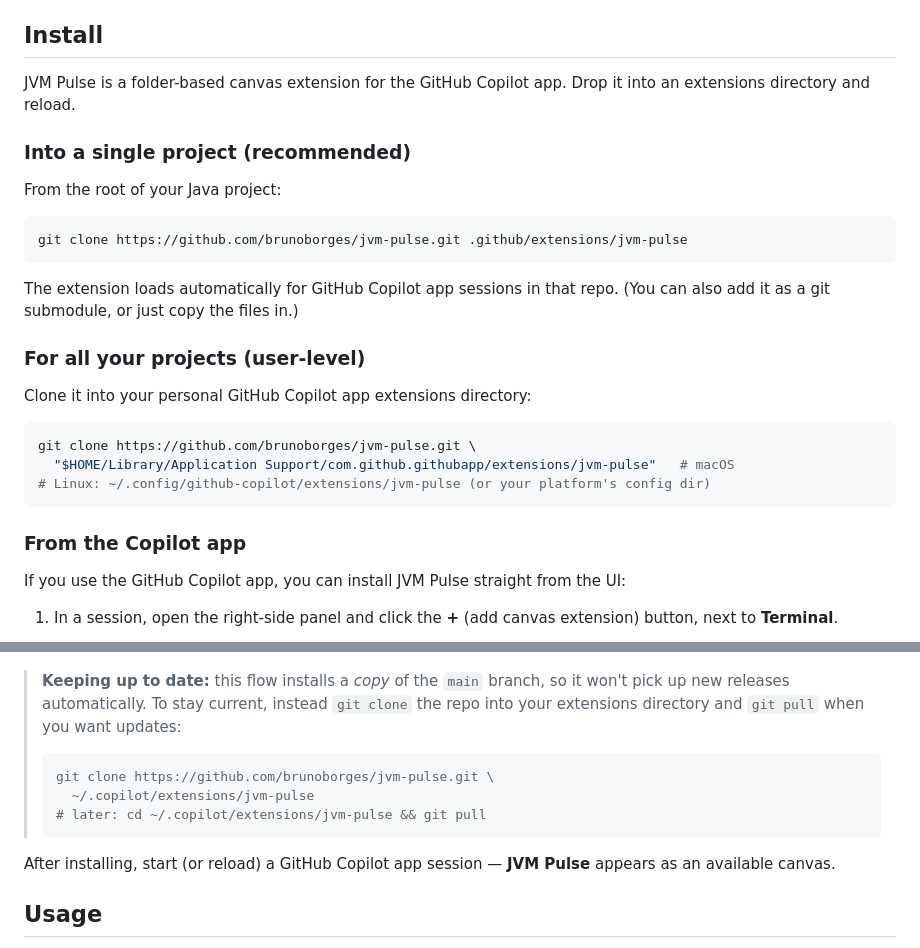
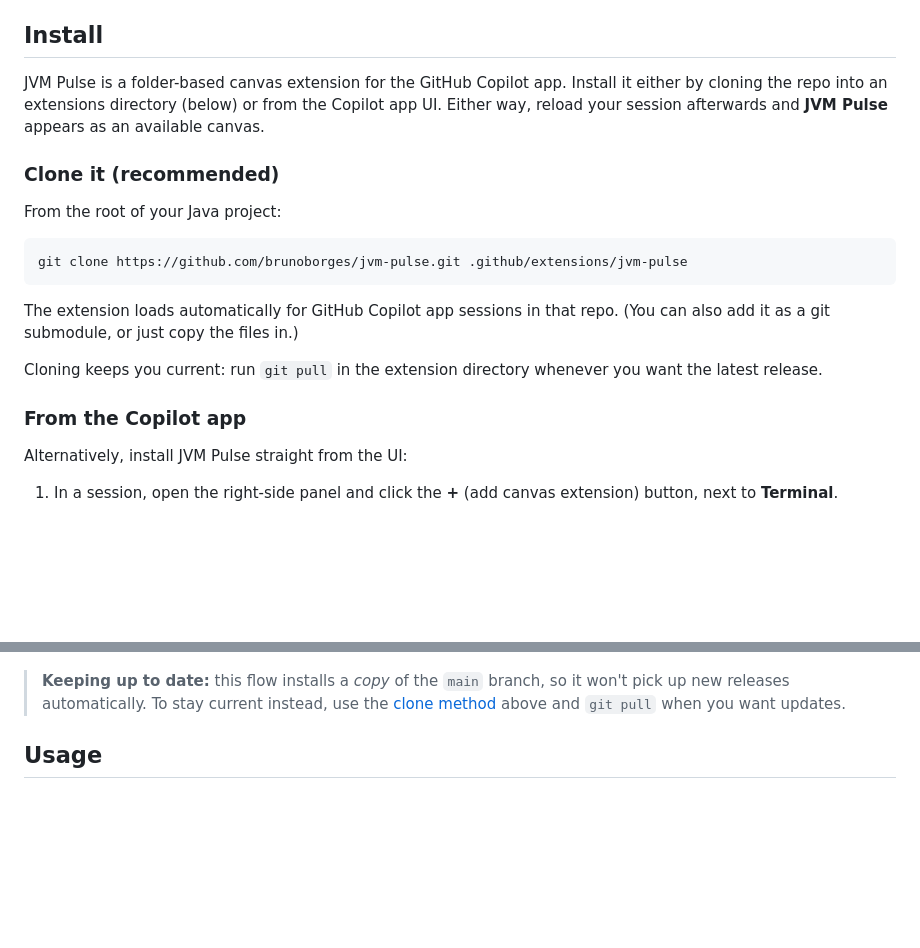
Before and after one commit to brunoborges/jvm-pulse, a Markdown page: README.md, 2 parts joined by grey strips. Drawn GitHub-style; blank space fills up the shorter version.

Commit message:
docs: streamline README install section (#8)
Remove the user-level install instructions and consolidate the section
around two parallel paths (clone vs. Copilot app UI), deduplicating the
update guidance.


Copilot-Session: 64d87914-f5af-4270-a668-31da63d969af

Co-authored-by: Copilot App <223556219+Copilot@users.noreply.github.com>

````diff
--- a/README.md
+++ b/README.md
@@ -44,10 +44,12 @@ locations; inspect them with the `tool_status` canvas action.
 
 ## Install
 
-JVM Pulse is a folder-based canvas extension for the GitHub Copilot app. Drop it
-into an extensions directory and reload.
+JVM Pulse is a folder-based canvas extension for the GitHub Copilot app. Install
+it either by cloning the repo into an extensions directory (below) or from the
+Copilot app UI. Either way, reload your session afterwards and **JVM Pulse**
+appears as an available canvas.
 
-### Into a single project (recommended)
+### Clone it (recommended)
 
 From the root of your Java project:
 
@@ -58,19 +60,12 @@ git clone https://github.com/brunoborges/jvm-pulse.git .github/extensions/jvm-pu
 The extension loads automatically for GitHub Copilot app sessions in that repo. (You can
 also add it as a git submodule, or just copy the files in.)
 
-### For all your projects (user-level)
-
-Clone it into your personal GitHub Copilot app extensions directory:
-
-```bash
-git clone https://github.com/brunoborges/jvm-pulse.git \
-  "$HOME/Library/Application Support/com.github.githubapp/extensions/jvm-pulse"   # macOS
-# Linux: ~/.config/github-copilot/extensions/jvm-pulse (or your platform's config dir)
-```
+Cloning keeps you current: run `git pull` in the extension directory whenever you
+want the latest release.
 
 ### From the Copilot app
 
-If you use the GitHub Copilot app, you can install JVM Pulse straight from the UI:
+Alternatively, install JVM Pulse straight from the UI:
 
 1. In a session, open the right-side panel and click the **+** (add canvas
    extension) button, next to **Terminal**.
@@ -89,17 +84,8 @@ If you use the GitHub Copilot app, you can install JVM Pulse straight from the U
    ![Install location](docs/install-3-location.png)
 
 > **Keeping up to date:** this flow installs a *copy* of the `main` branch, so it
-> won't pick up new releases automatically. To stay current, instead `git clone`
-> the repo into your extensions directory and `git pull` when you want updates:
->
-> ```bash
-> git clone https://github.com/brunoborges/jvm-pulse.git \
->   ~/.copilot/extensions/jvm-pulse
-> # later: cd ~/.copilot/extensions/jvm-pulse && git pull
-> ```
-
-After installing, start (or reload) a GitHub Copilot app session — **JVM Pulse**
-appears as an available canvas.
+> won't pick up new releases automatically. To stay current instead, use the
+> [clone method](#clone-it-recommended) above and `git pull` when you want updates.
 
 ## Usage
 
````
